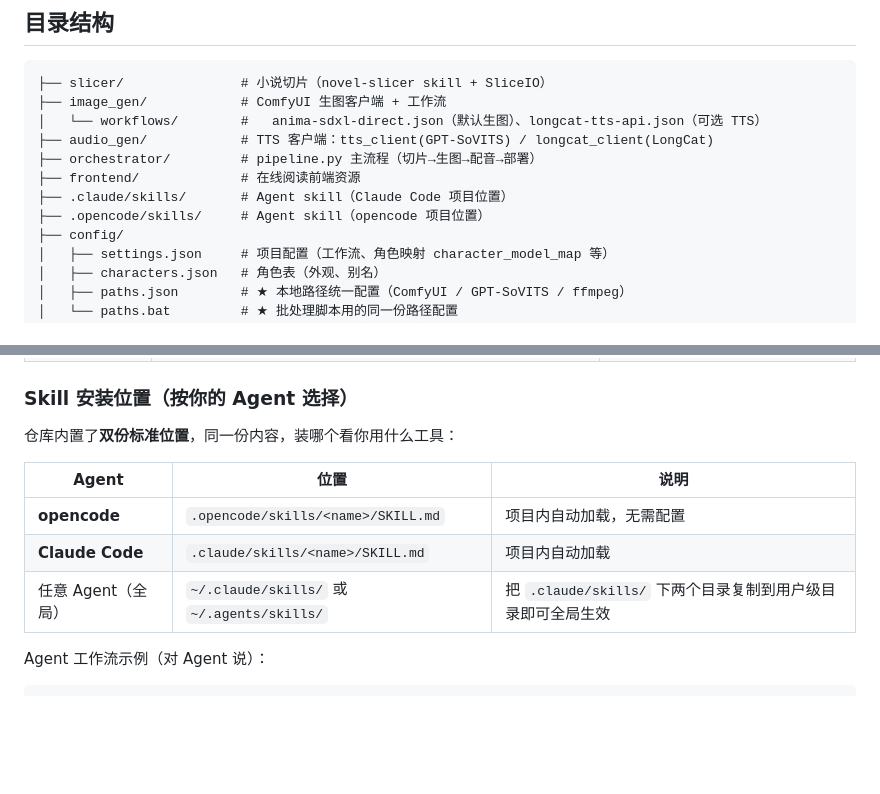
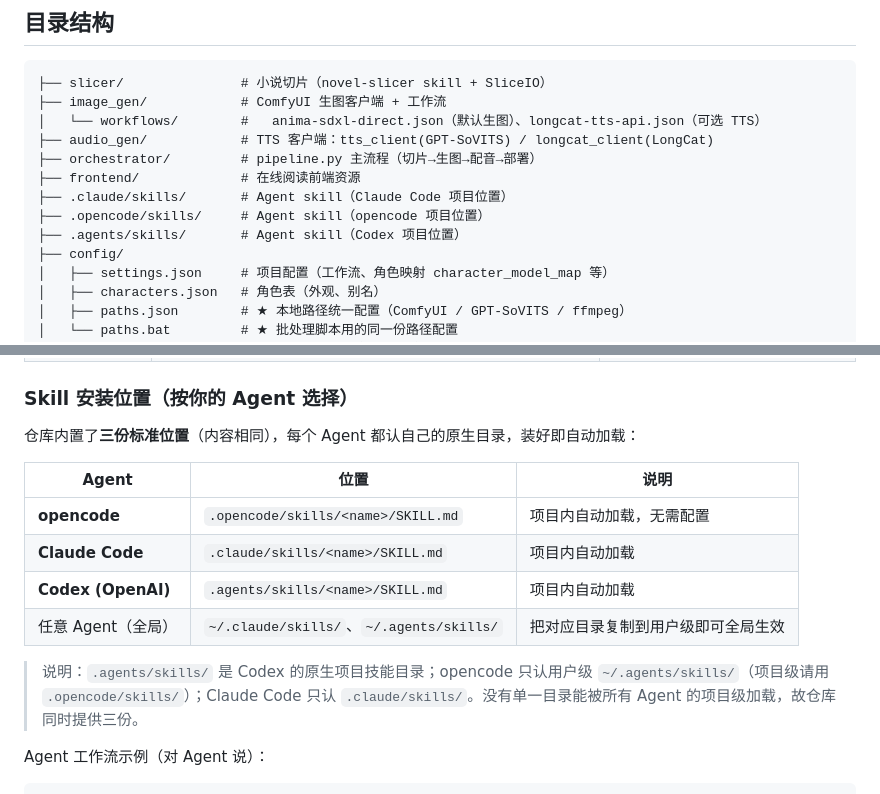
Before and after one commit to shuiliudeng/AudioComics-Public, a Markdown page: README.md, 2 parts joined by grey strips. GitHub-like rendering; blank space fills up the shorter version.

Commit message:
feat: skill 三位置覆盖 .claude/.opencode/.agents（Claude/opencode/Codex 各自原生加载）

```diff
--- a/README.md
+++ b/README.md
@@ -22,6 +22,7 @@
 ├── frontend/             # 在线阅读前端资源
 ├── .claude/skills/       # Agent skill（Claude Code 项目位置）
 ├── .opencode/skills/     # Agent skill（opencode 项目位置）
+├── .agents/skills/       # Agent skill（Codex 项目位置）
 ├── config/
 │   ├── settings.json     # 项目配置（工作流、角色映射 character_model_map 等）
 │   ├── characters.json   # 角色表（外观、别名）
@@ -105,13 +106,16 @@ python _open_pipeline.py <切片.json> <项目名> anima-sdxl-direct --tts-backe
 
 ### Skill 安装位置（按你的 Agent 选择）
 
-仓库内置了**双份标准位置**，同一份内容，装哪个看你用什么工具：
+仓库内置了**三份标准位置**（内容相同），每个 Agent 都认自己的原生目录，装好即自动加载：
 
 | Agent | 位置 | 说明 |
 |---|---|---|
 | **opencode** | `.opencode/skills/<name>/SKILL.md` | 项目内自动加载，无需配置 |
 | **Claude Code** | `.claude/skills/<name>/SKILL.md` | 项目内自动加载 |
-| 任意 Agent（全局） | `~/.claude/skills/` 或 `~/.agents/skills/` | 把 `.claude/skills/` 下两个目录复制到用户级目录即可全局生效 |
+| **Codex (OpenAI)** | `.agents/skills/<name>/SKILL.md` | 项目内自动加载 |
+| 任意 Agent（全局） | `~/.claude/skills/`、`~/.agents/skills/` | 把对应目录复制到用户级即可全局生效 |
+
+> 说明：`.agents/skills/` 是 Codex 的原生项目技能目录；opencode 只认用户级 `~/.agents/skills/`（项目级请用 `.opencode/skills/`）；Claude Code 只认 `.claude/skills/`。没有单一目录能被所有 Agent 的项目级加载，故仓库同时提供三份。
 
 Agent 工作流示例（对 Agent 说）：
 
```
Also changed, not shown: 2 other files.
